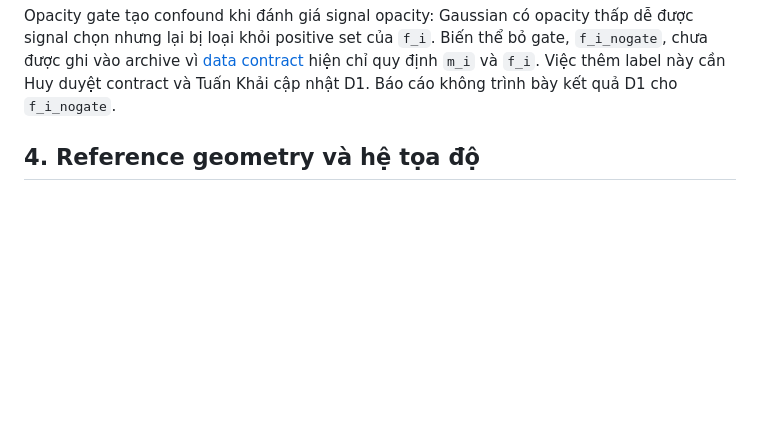
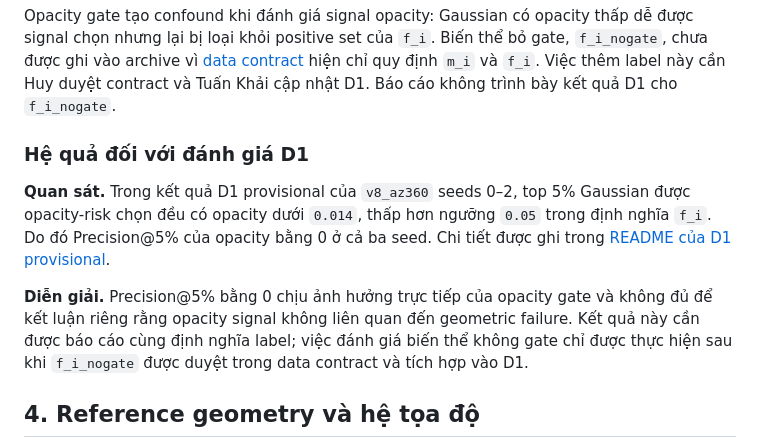
Before and after one commit to Huyrua27/faithfulrecon, a Markdown page: docs/research/TruongThinh_geometric_failure_research.md, the part around the change. Drawn GitHub-style; blank space fills up the shorter version.

Commit message:
docs: clarify opacity-gated D1 interpretation

```diff
--- a/docs/research/TruongThinh_geometric_failure_research.md
+++ b/docs/research/TruongThinh_geometric_failure_research.md
@@ -82,6 +82,18 @@ chọn nhưng lại bị loại khỏi positive set của `f_i`. Biến thể b
 ghi vào archive vì [data contract](../data_format.md) hiện chỉ quy định `m_i` và `f_i`. Việc
 thêm label này cần Huy duyệt contract và Tuấn Khải cập nhật D1. Báo cáo không trình bày kết quả
 D1 cho `f_i_nogate`.
+
+### Hệ quả đối với đánh giá D1
+
+**Quan sát.** Trong kết quả D1 provisional của `v8_az360` seeds 0–2, top 5% Gaussian được
+opacity-risk chọn đều có opacity dưới `0.014`, thấp hơn ngưỡng `0.05` trong định nghĩa `f_i`.
+Do đó Precision@5% của opacity bằng 0 ở cả ba seed. Chi tiết được ghi trong
+[README của D1 provisional](../../results/d1/phase0_provisional_2026-10-17/synthetic/v8_az360/README.md).
+
+**Diễn giải.** Precision@5% bằng 0 chịu ảnh hưởng trực tiếp của opacity gate và không đủ để kết
+luận riêng rằng opacity signal không liên quan đến geometric failure. Kết quả này cần được báo
+cáo cùng định nghĩa label; việc đánh giá biến thể không gate chỉ được thực hiện sau khi
+`f_i_nogate` được duyệt trong data contract và tích hợp vào D1.
 
 ## 4. Reference geometry và hệ tọa độ
 
```
Also changed, not shown: 1 other file.
